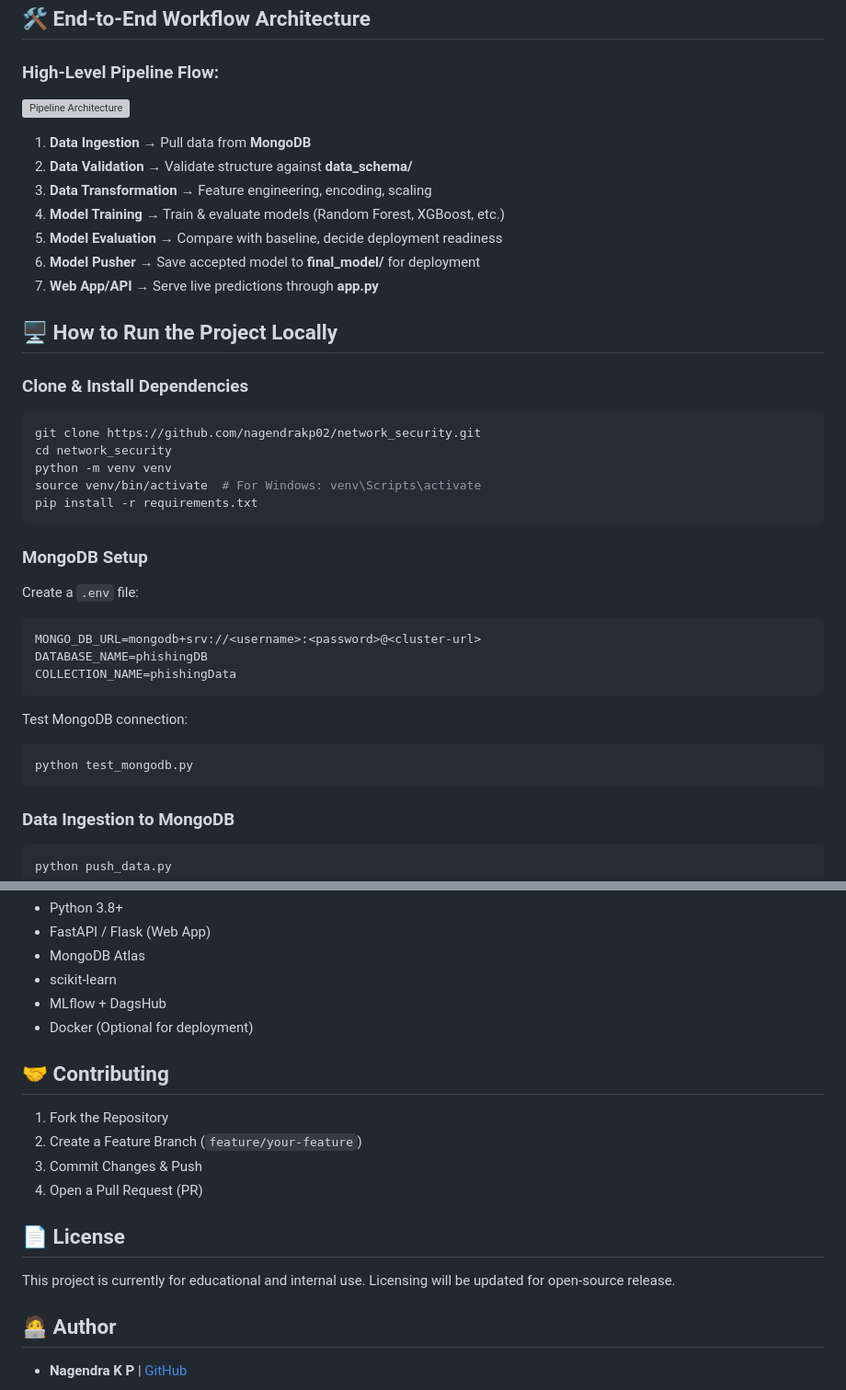
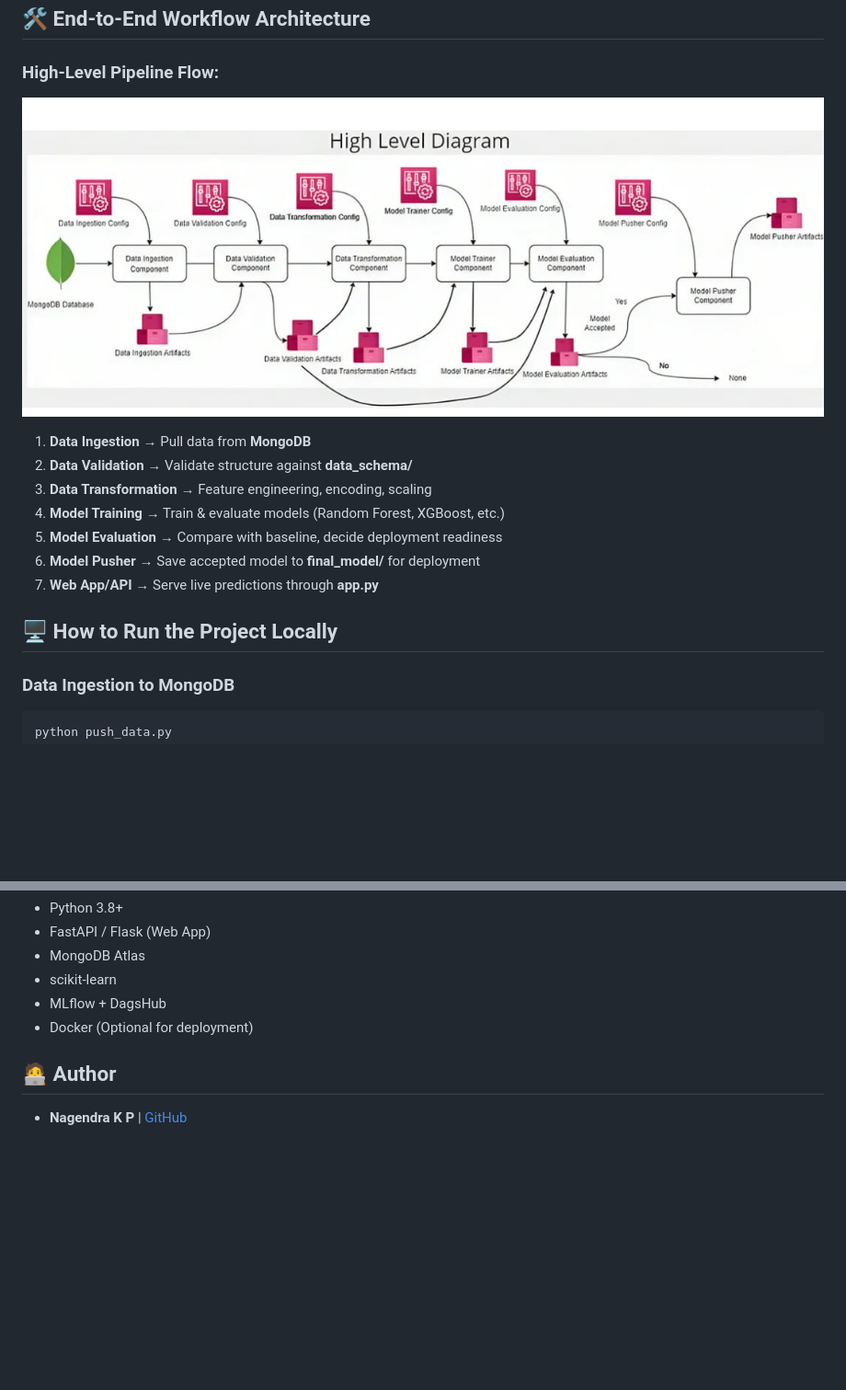
Before and after one commit to nagendrakp02/Phishing-Detection, a Markdown page: README.md, 2 parts joined by grey strips. Shown: that part at 92% size. Drawn GitHub-style; pictures changed too: notebooks/diagram.jpg (added); blank space fills up the shorter version; grey boxes are pictures that could not be loaded.

````diff
--- a/README.md
+++ b/README.md
@@ -59,7 +59,7 @@ The pipeline is structured into components:
 ## 🛠️ End-to-End Workflow Architecture
 
 ### High-Level Pipeline Flow:
-![Pipeline Architecture](./path/to/diagram.jpg)
+![Pipeline Architecture](notebooks/diagram.jpg)
 
 1. **Data Ingestion** → Pull data from **MongoDB**
 2. **Data Validation** → Validate structure against **data_schema/**
@@ -71,27 +71,7 @@ The pipeline is structured into components:
 
 ## 🖥️ How to Run the Project Locally
 
-### Clone & Install Dependencies
-```bash
-git clone https://github.com/nagendrakp02/network_security.git
-cd network_security
-python -m venv venv
-source venv/bin/activate  # For Windows: venv\Scripts\activate
-pip install -r requirements.txt
-```
 
-### MongoDB Setup
-Create a `.env` file:
-```env
-MONGO_DB_URL=mongodb+srv://<username>:<password>@<cluster-url>
-DATABASE_NAME=phishingDB
-COLLECTION_NAME=phishingData
-```
-
-Test MongoDB connection:
-```bash
-python test_mongodb.py
-```
 
 ### Data Ingestion to MongoDB
 ```bash
@@ -135,14 +115,5 @@ Visit: `http://127.0.0.1:8000/` to access the Phishing Prediction UI.
 - MLflow + DagsHub
 - Docker (Optional for deployment)
 
-## 🤝 Contributing
-1. Fork the Repository
-2. Create a Feature Branch (`feature/your-feature`)
-3. Commit Changes & Push
-4. Open a Pull Request (PR)
-
-## 📄 License
-This project is currently for educational and internal use. Licensing will be updated for open-source release.
-
 ## 🧑‍💻 Author
 - **Nagendra K P** | [GitHub](https://github.com/nagendrakp02)
````
